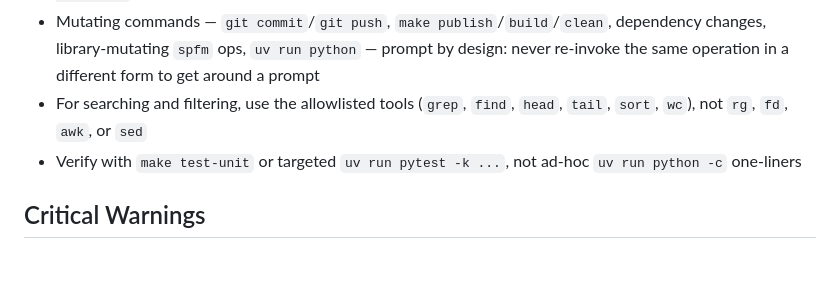
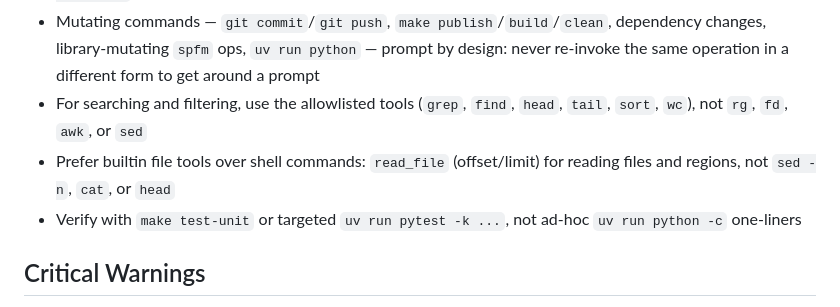
Before and after one commit to jmlrt/spotfm, a Markdown page: AGENTS.md, the part around the change. GitHub-like rendering; blank space fills up the shorter version.

Commit message:
docs: prefer builtin file tools over shell commands for reads
read_file with offset/limit instead of sed -n/cat/head - fewer
permission prompts and the sanctioned way to read file regions.

Generated by Mistral Vibe.
Co-Authored-By: Mistral Vibe <vibe@mistral.ai>

```diff
--- a/AGENTS.md
+++ b/AGENTS.md
@@ -21,6 +21,7 @@ A Python library and CLI tool for Spotify and Last.FM API interaction. Focuses o
 - Shell commands already run in the repo root: use plain `git log`, `git status`, `git ls-files`, ... — not `git -C <path>` — so Vibe's bash allowlist (whole-word prefix match) auto-approves them instead of prompting
 - Mutating commands — `git commit`/`git push`, `make publish`/`build`/`clean`, dependency changes, library-mutating `spfm` ops, `uv run python` — prompt by design: never re-invoke the same operation in a different form to get around a prompt
 - For searching and filtering, use the allowlisted tools (`grep`, `find`, `head`, `tail`, `sort`, `wc`), not `rg`, `fd`, `awk`, or `sed`
+- Prefer builtin file tools over shell commands: `read_file` (offset/limit) for reading files and regions, not `sed -n`, `cat`, or `head`
 - Verify with `make test-unit` or targeted `uv run pytest -k ...`, not ad-hoc `uv run python -c` one-liners
 
 ## Critical Warnings
```
